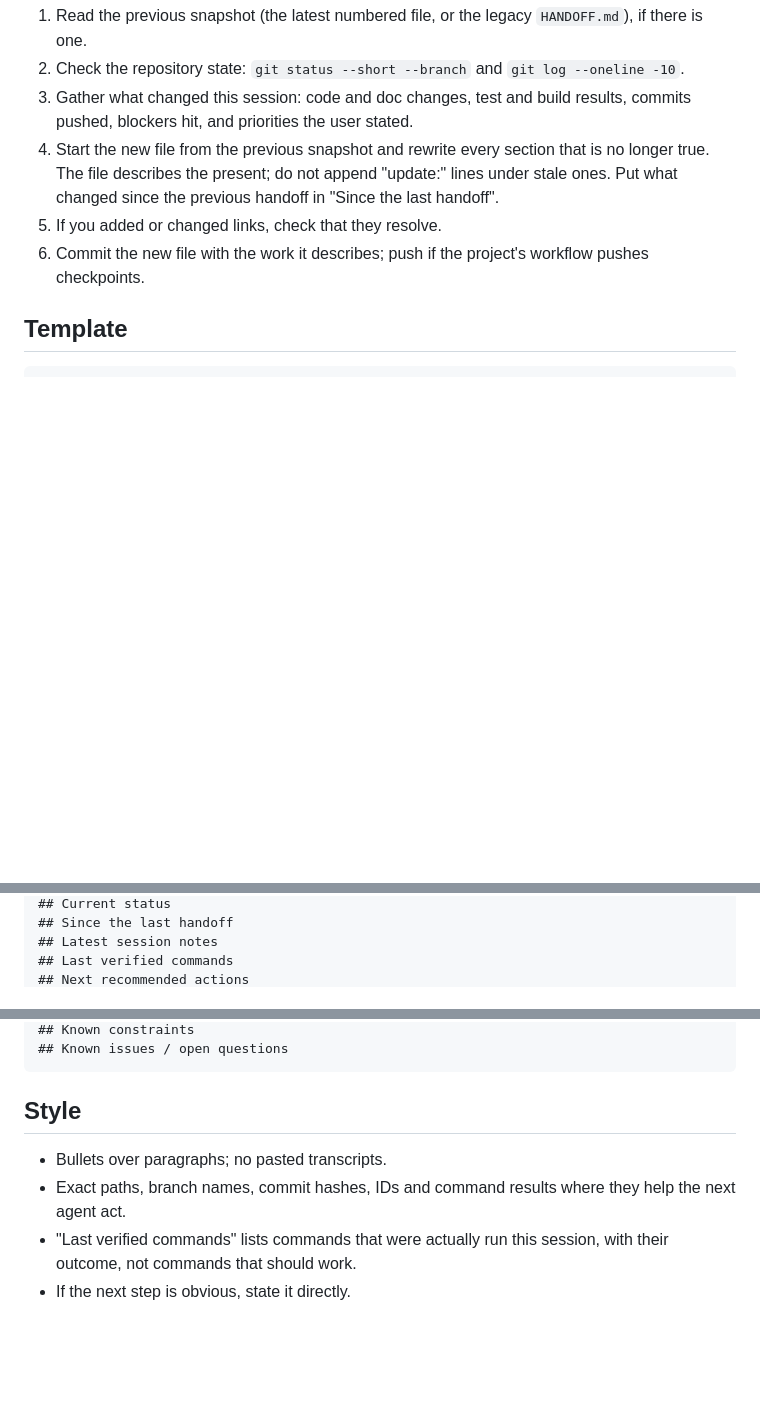
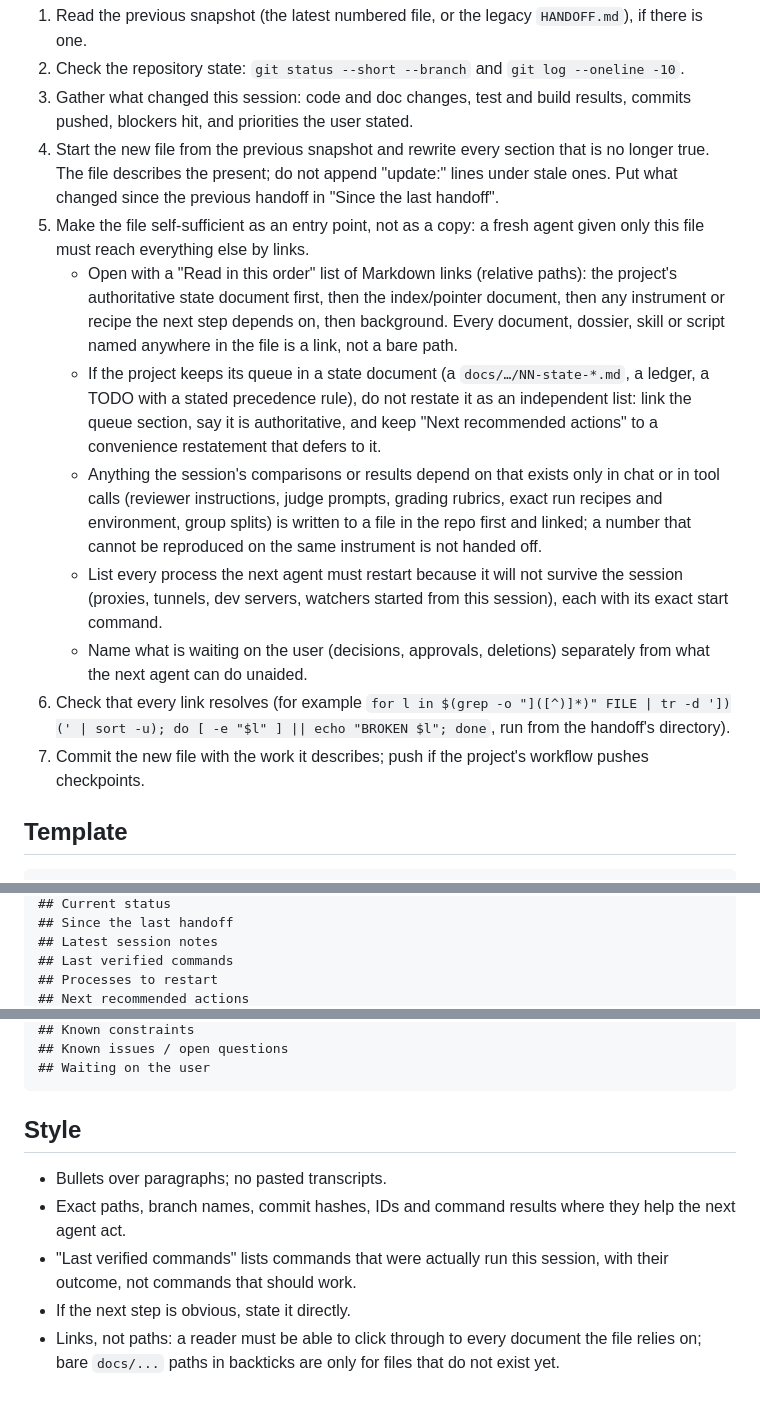
Before and after one commit to davidsvaughn/skills, a Markdown page: skills/handoff/SKILL.md, 3 parts joined by grey strips. Drawn GitHub-style; blank space fills up the shorter version.

Commit message:
handoff: self-sufficient entry point — linked reading order, defer to the project's authoritative queue, capture instruments and recipes to files, list processes to restart and items waiting on the user

````diff
--- a/skills/handoff/SKILL.md
+++ b/skills/handoff/SKILL.md
@@ -41,8 +41,14 @@ The series is the history: the highest number is the current state, and a diff b
 4. Start the new file from the previous snapshot and rewrite every section that is no longer true.
    The file describes the present; do not append "update:" lines under stale ones.
    Put what changed since the previous handoff in "Since the last handoff".
-5. If you added or changed links, check that they resolve.
-6. Commit the new file with the work it describes; push if the project's workflow pushes checkpoints.
+5. Make the file self-sufficient as an entry point, not as a copy: a fresh agent given only this file must reach everything else by links.
+   - Open with a "Read in this order" list of Markdown links (relative paths): the project's authoritative state document first, then the index/pointer document, then any instrument or recipe the next step depends on, then background. Every document, dossier, skill or script named anywhere in the file is a link, not a bare path.
+   - If the project keeps its queue in a state document (a `docs/…/NN-state-*.md`, a ledger, a TODO with a stated precedence rule), do not restate it as an independent list: link the queue section, say it is authoritative, and keep "Next recommended actions" to a convenience restatement that defers to it.
+   - Anything the session's comparisons or results depend on that exists only in chat or in tool calls (reviewer instructions, judge prompts, grading rubrics, exact run recipes and environment, group splits) is written to a file in the repo first and linked; a number that cannot be reproduced on the same instrument is not handed off.
+   - List every process the next agent must restart because it will not survive the session (proxies, tunnels, dev servers, watchers started from this session), each with its exact start command.
+   - Name what is waiting on the user (decisions, approvals, deletions) separately from what the next agent can do unaided.
+6. Check that every link resolves (for example `for l in $(grep -o "]([^)]*)" FILE | tr -d '])(' | sort -u); do [ -e "$l" ] || echo "BROKEN $l"; done`, run from the handoff's directory).
+7. Commit the new file with the work it describes; push if the project's workflow pushes checkpoints.
 
 ## Template
 
@@ -60,4 +68,5 @@ previous: HANDOFF-002.md
 ## Since the last handoff
 ## Latest session notes
 ## Last verified commands
+## Processes to restart
 ## Next recommended actions
@@ -64,5 +74,6 @@ previous: HANDOFF-002.md
 ## Known constraints
 ## Known issues / open questions
+## Waiting on the user
 ```
 
 ## Style
@@ -71,3 +82,4 @@ previous: HANDOFF-002.md
 - Exact paths, branch names, commit hashes, IDs and command results where they help the next agent act.
 - "Last verified commands" lists commands that were actually run this session, with their outcome, not commands that should work.
 - If the next step is obvious, state it directly.
+- Links, not paths: a reader must be able to click through to every document the file relies on; bare `docs/...` paths in backticks are only for files that do not exist yet.
````
Also changed, not shown: other parts of skills/handoff/SKILL.md (+3 -0 lines).
